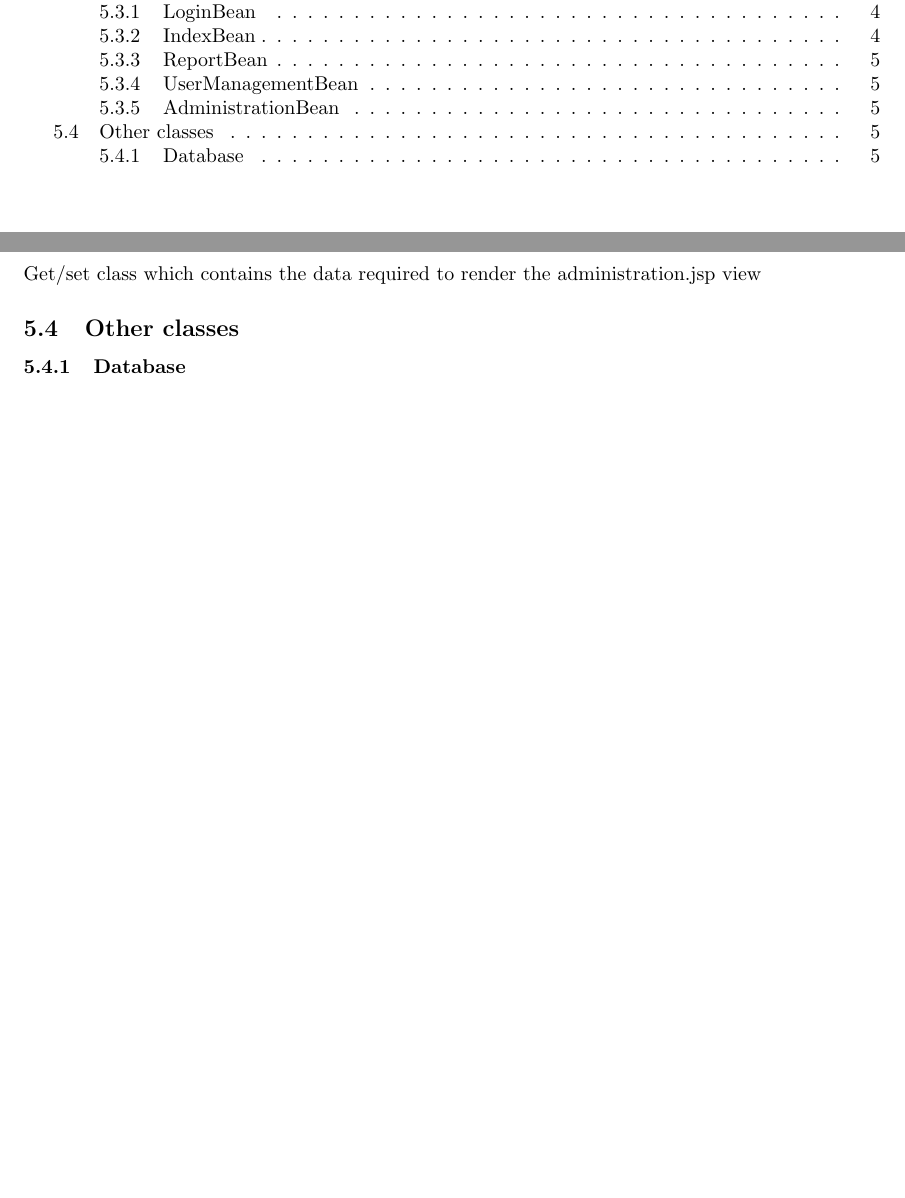
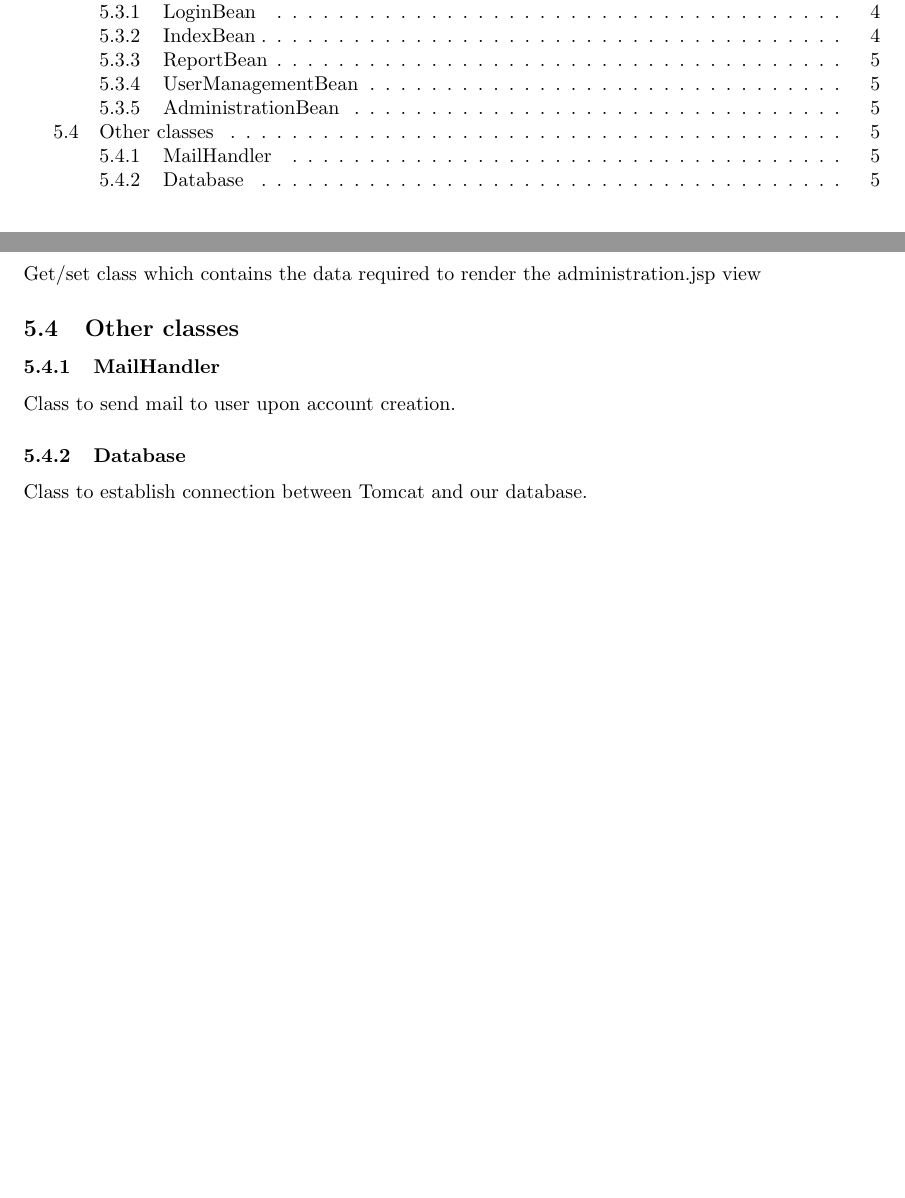
Before and after one commit to puspgroup2/work-library, a LaTeX document (P2-Baseline-Desgin-Test/PUSS214204_STLDD/STLDD.tex): two parts of pages 2 and 5 of 5, joined at a grey line, cut so that both start at the same text. Compiled offline with pdfLaTeX.

Commit message:
added MailHandler and Database to other classes

```diff
--- a/P2-Baseline-Desgin-Test/PUSS214204_STLDD/STLDD.tex
+++ b/P2-Baseline-Desgin-Test/PUSS214204_STLDD/STLDD.tex
@@ -175,7 +175,11 @@ Get/set class which contains the data required to render the administration.jsp
 
 \subsection{Other classes}
 
+\subsubsection{MailHandler}
+Class to send mail to user upon account creation.
+
 \subsubsection{Database}
+Class to establish connection between Tomcat and our database.
 
 %---------Document ends here-----------
 
```
